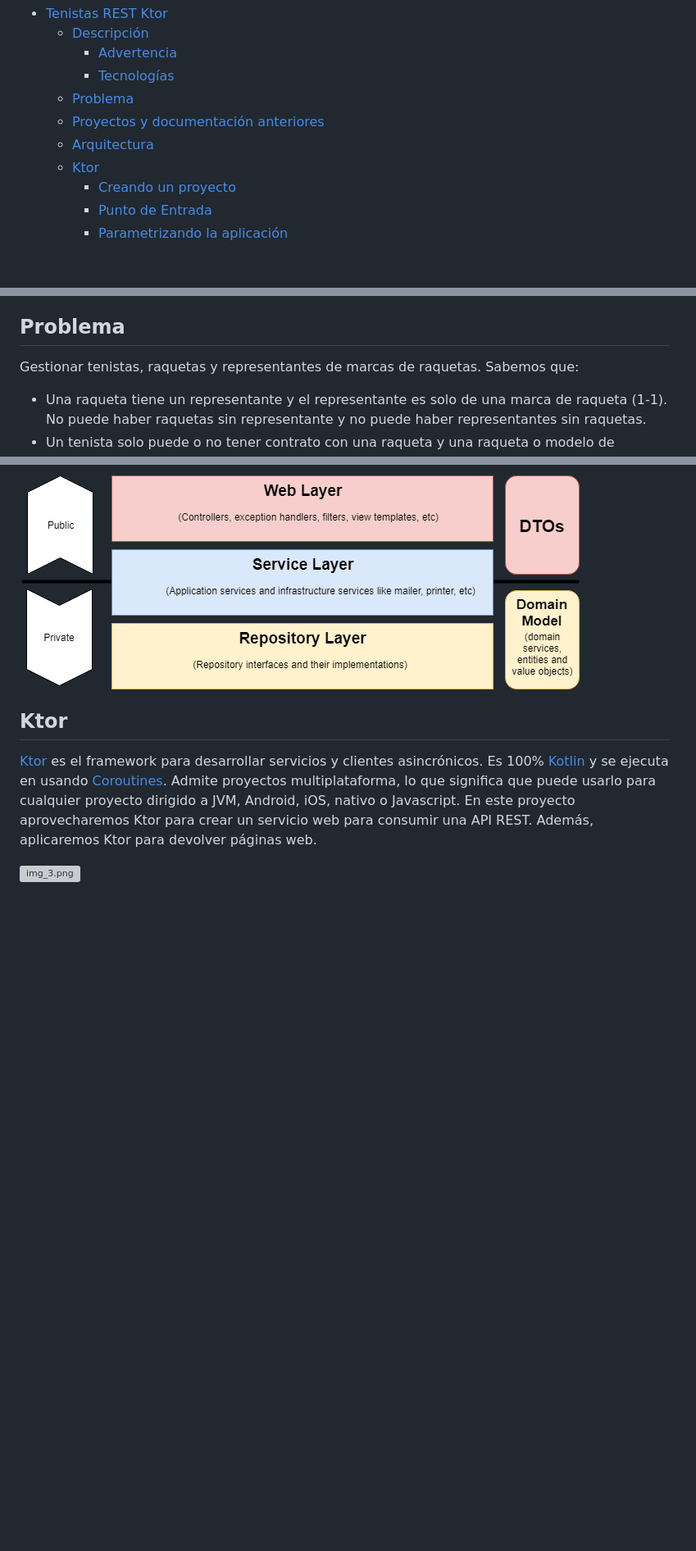
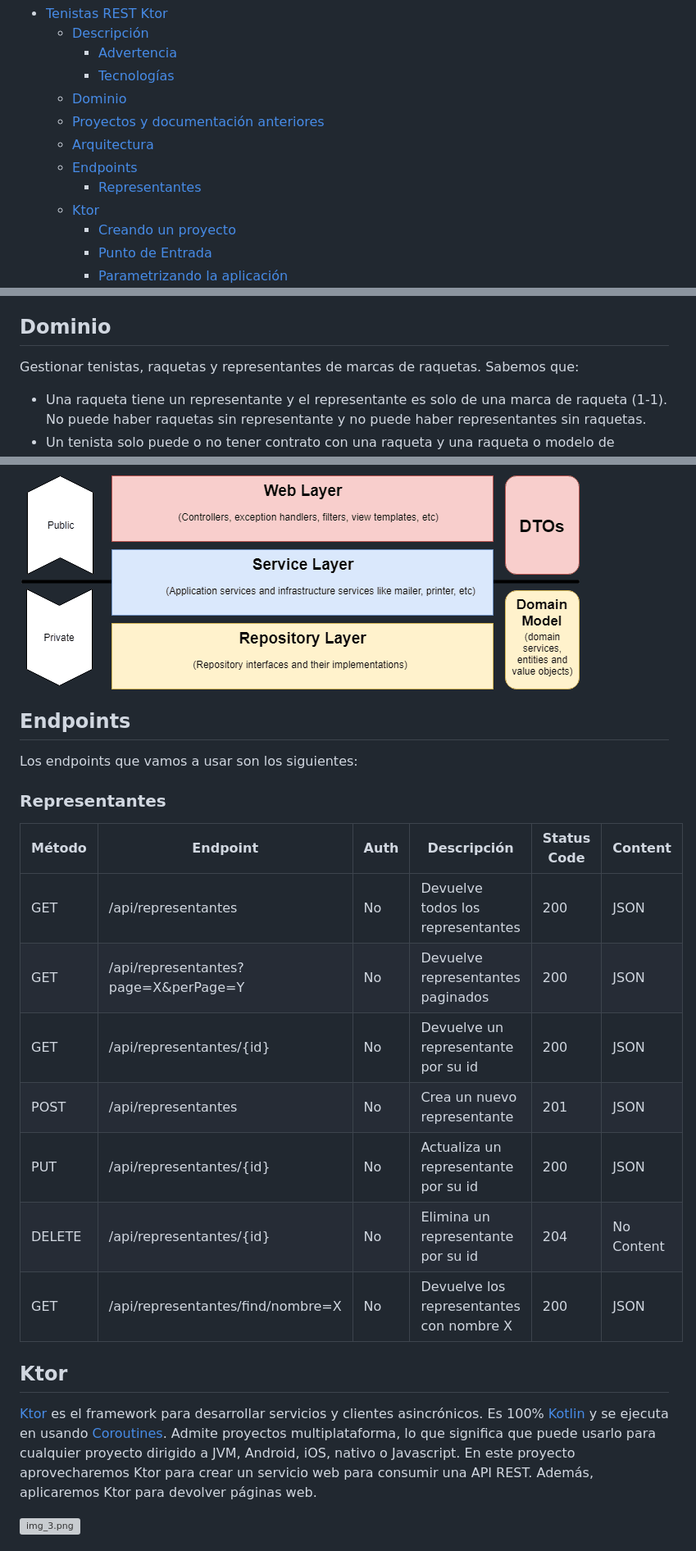
Before and after one commit to joseluisgs/tenistas-rest-ktor-2022-2023, a Markdown page: README.md, 3 parts joined by grey strips. Shown at 82% size. GitHub-like rendering; blank space fills up the shorter version; grey boxes are pictures that could not be loaded.

Commit message:
Endpoints

```diff
--- a/README.md
+++ b/README.md
@@ -12,9 +12,11 @@ Api REST de Tenistas con Ktor para Programación de Servicios y Procesos de 2º
   - [Descripción](#descripción)
     - [Advertencia](#advertencia)
     - [Tecnologías](#tecnologías)
-  - [Problema](#problema)
+  - [Dominio](#dominio)
   - [Proyectos y documentación anteriores](#proyectos-y-documentación-anteriores)
   - [Arquitectura](#arquitectura)
+  - [Endpoints](#endpoints)
+    - [Representantes](#representantes)
   - [Ktor](#ktor)
     - [Creando un proyecto](#creando-un-proyecto)
     - [Punto de Entrada](#punto-de-entrada)
@@ -70,7 +72,7 @@ Si quieres colaborar, puedes hacerlo contactando [conmigo](#contacto).
 - Logger: [Kotlin Logging](https://github.com/MicroUtils/kotlin-logging) - Framework para la gestión de logs.
 - Caché: [Cache4k](https://reactivecircus.github.io/cache4k/) - Versión 100% Kotlin asíncrona y multiplataforma de [Caffeine](https://github.com/ben-manes/caffeine).
 
-## Problema
+## Dominio
 
 Gestionar tenistas, raquetas y representantes de marcas de raquetas. Sabemos que:
 - Una raqueta tiene un representante y el representante es solo de una marca de raqueta (1-1). No puede haber raquetas sin representante y no puede haber representantes sin raquetas.
@@ -103,6 +105,22 @@ Nos centraremos en la arquitectura de la API REST. Para ello, usaremos el patró
 ![img_1.png](./images/layers.png)
 
 ![img_2.png](./images/expla.png)
+
+## Endpoints
+Los endpoints que vamos a usar son los siguientes:
+### Representantes
+| Método | Endpoint | Auth | Descripción | Status Code | Content |
+| ------ | -------- | ---- | ----------- | ----------- | ------- |
+| GET | /api/representantes | No | Devuelve todos los representantes | 200 | JSON |
+| GET | /api/representantes?page=X&perPage=Y | No | Devuelve representantes paginados | 200 | JSON |
+| GET | /api/representantes/{id} | No | Devuelve un representante por su id | 200 | JSON |
+| POST | /api/representantes | No | Crea un nuevo representante | 201 | JSON |
+| PUT | /api/representantes/{id} | No | Actualiza un representante por su id | 200 | JSON |
+| DELETE | /api/representantes/{id} | No | Elimina un representante por su id | 204 | No Content |
+| GET | /api/representantes/find/nombre=X | No | Devuelve los representantes con nombre X | 200 | JSON |
+
+
+
 ## Ktor
 
 [Ktor](https://ktor.io/) es el framework para desarrollar servicios y clientes asincrónicos. Es
```
